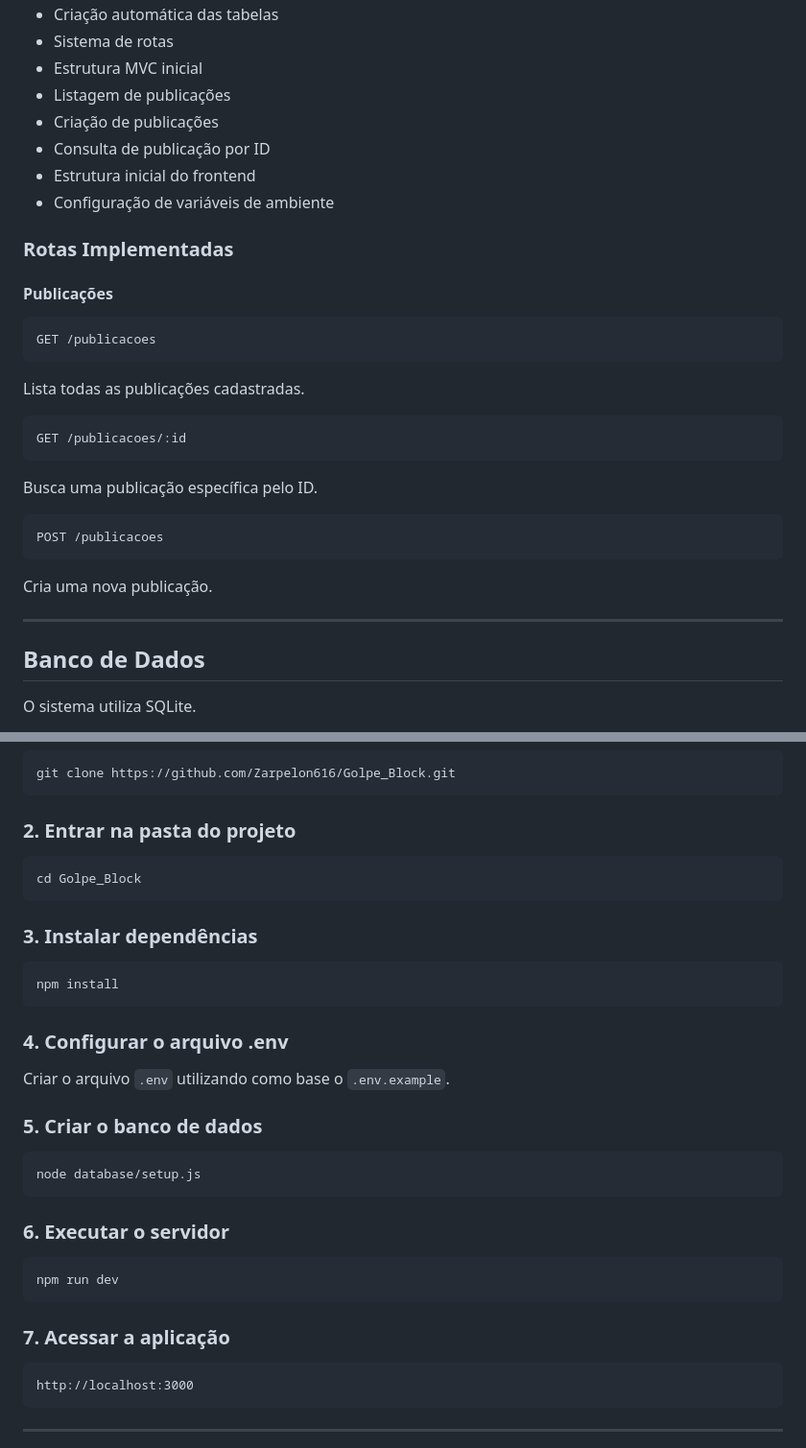
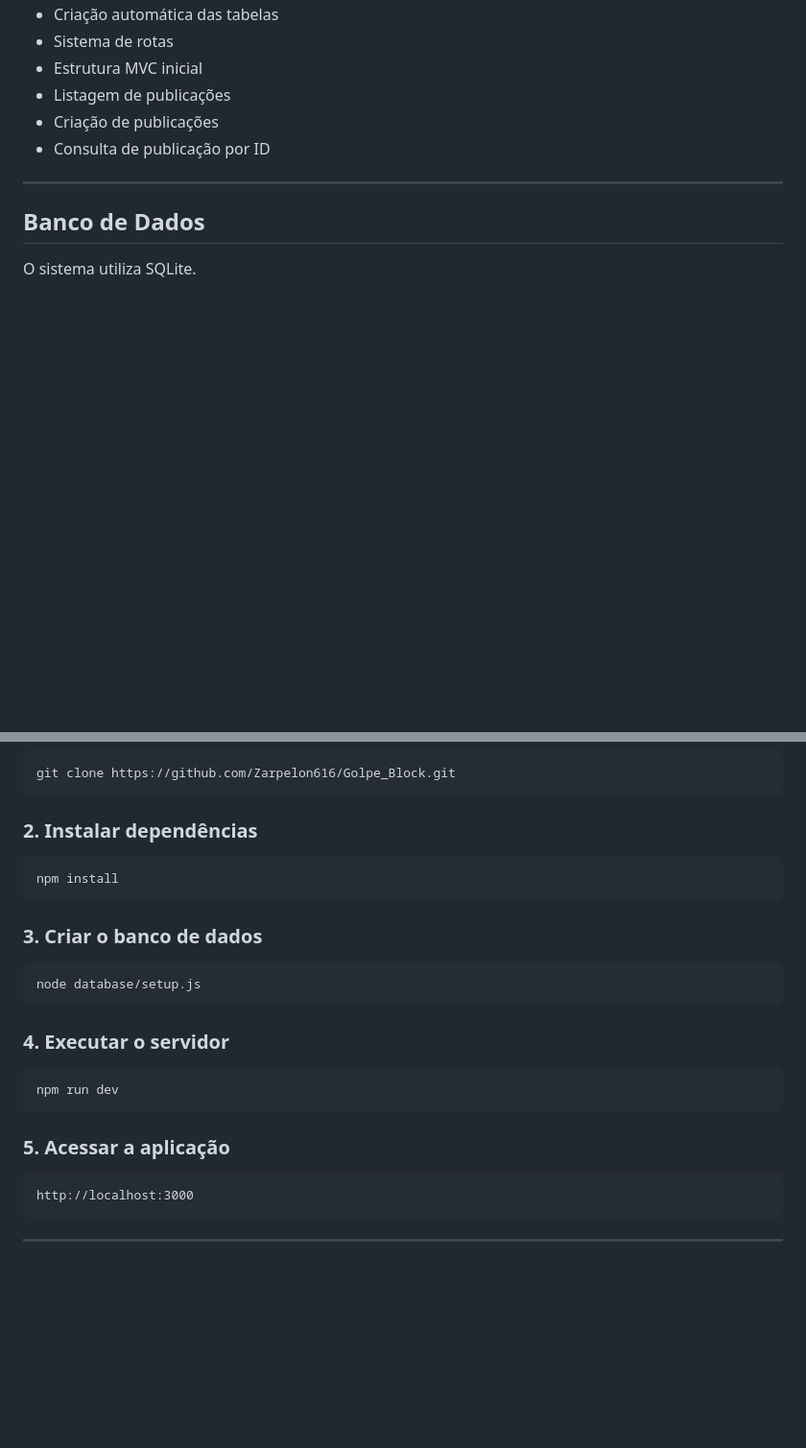
Before and after one commit to Zarpelon616/Golpe_Block, a Markdown page: README.md, 2 parts joined by grey strips. Shown at 96% size. GitHub-like rendering; blank space fills up the shorter version.

Commit message:
atualização readme

````diff
--- a/README.md
+++ b/README.md
@@ -120,30 +119,6 @@ Atualmente o projeto possui:
 * Listagem de publicações
 * Criação de publicações
 * Consulta de publicação por ID
-* Estrutura inicial do frontend
-* Configuração de variáveis de ambiente
-
-### Rotas Implementadas
-
-#### Publicações
-
-```http
-GET /publicacoes
-```
-
-Lista todas as publicações cadastradas.
-
-```http
-GET /publicacoes/:id
-```
-
-Busca uma publicação específica pelo ID.
-
-```http
-POST /publicacoes
-```
-
-Cria uma nova publicação.
 
 ---
 
@@ -199,35 +174,25 @@ DATABASE_URL=./database/golpeblock.db
 git clone https://github.com/Zarpelon616/Golpe_Block.git
 ```
 
-### 2. Entrar na pasta do projeto
-
-```bash
-cd Golpe_Block
-```
-
-### 3. Instalar dependências
+### 2. Instalar dependências
 
 ```bash
 npm install
 ```
 
-### 4. Configurar o arquivo .env
-
-Criar o arquivo `.env` utilizando como base o `.env.example`.
-
-### 5. Criar o banco de dados
+### 3. Criar o banco de dados
 
 ```bash
 node database/setup.js
 ```
 
-### 6. Executar o servidor
+### 4. Executar o servidor
 
 ```bash
 npm run dev
 ```
 
-### 7. Acessar a aplicação
+### 5. Acessar a aplicação
 
 ```text
 http://localhost:3000
````
Also changed, not shown: other parts of README.md (+1 -3 lines).
